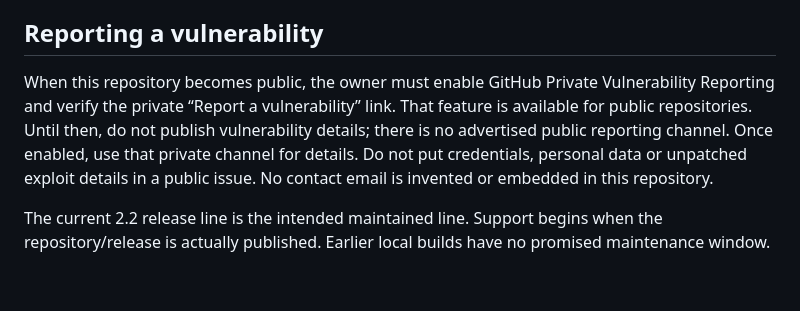
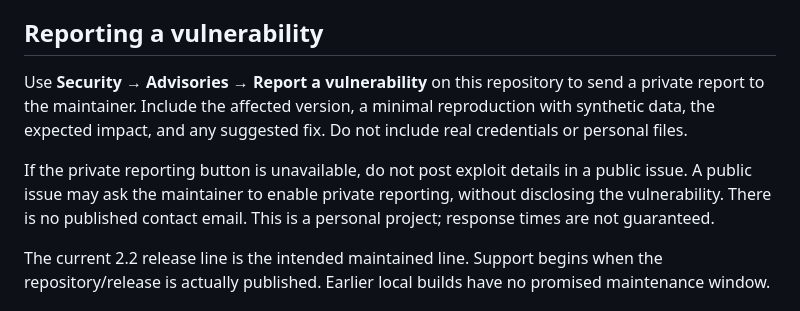
Before and after one commit to boorkymoorky/molaway, a Markdown page: SECURITY.md, the part around the change. Rendered like a GitHub page; blank space fills up the shorter version.

```diff
--- a/SECURITY.md
+++ b/SECURITY.md
@@ -16,7 +16,9 @@ The operating system, apps chosen by the user and the user's account are outside
 
 ## Reporting a vulnerability
 
-When this repository becomes public, the owner must enable GitHub Private Vulnerability Reporting and verify the private “Report a vulnerability” link. That feature is available for public repositories. Until then, do not publish vulnerability details; there is no advertised public reporting channel. Once enabled, use that private channel for details. Do not put credentials, personal data or unpatched exploit details in a public issue. No contact email is invented or embedded in this repository.
+Use **Security → Advisories → Report a vulnerability** on this repository to send a private report to the maintainer. Include the affected version, a minimal reproduction with synthetic data, the expected impact, and any suggested fix. Do not include real credentials or personal files.
+
+If the private reporting button is unavailable, do not post exploit details in a public issue. A public issue may ask the maintainer to enable private reporting, without disclosing the vulnerability. There is no published contact email. This is a personal project; response times are not guaranteed.
 
 The current 2.2 release line is the intended maintained line. Support begins when the repository/release is actually published. Earlier local builds have no promised maintenance window.
 
```
Also changed, not shown: VERIFICATION.md (+7 -0 lines).
